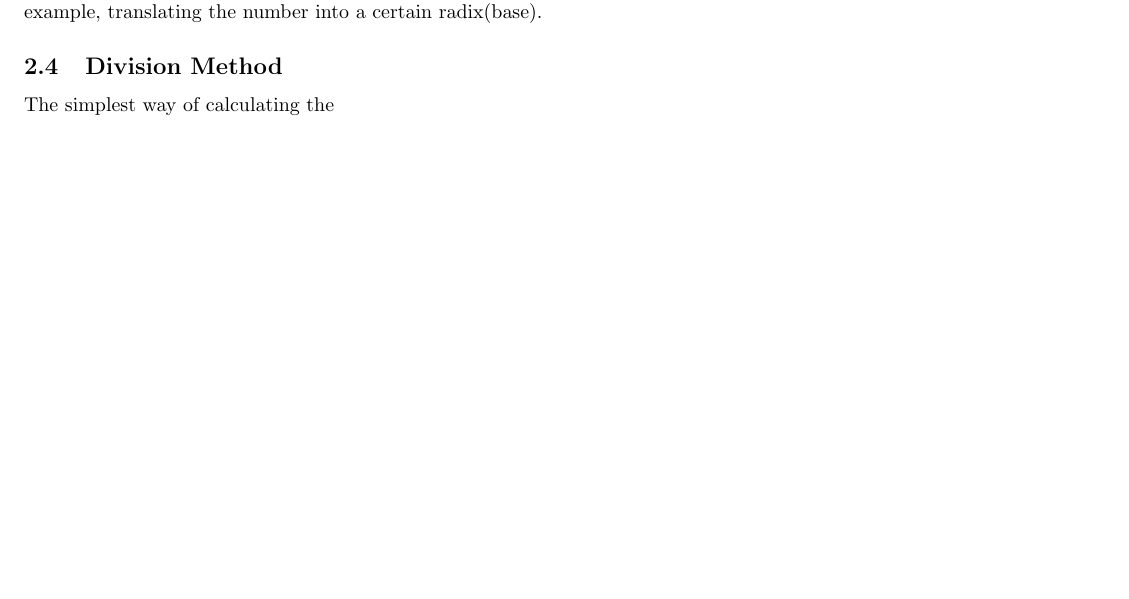
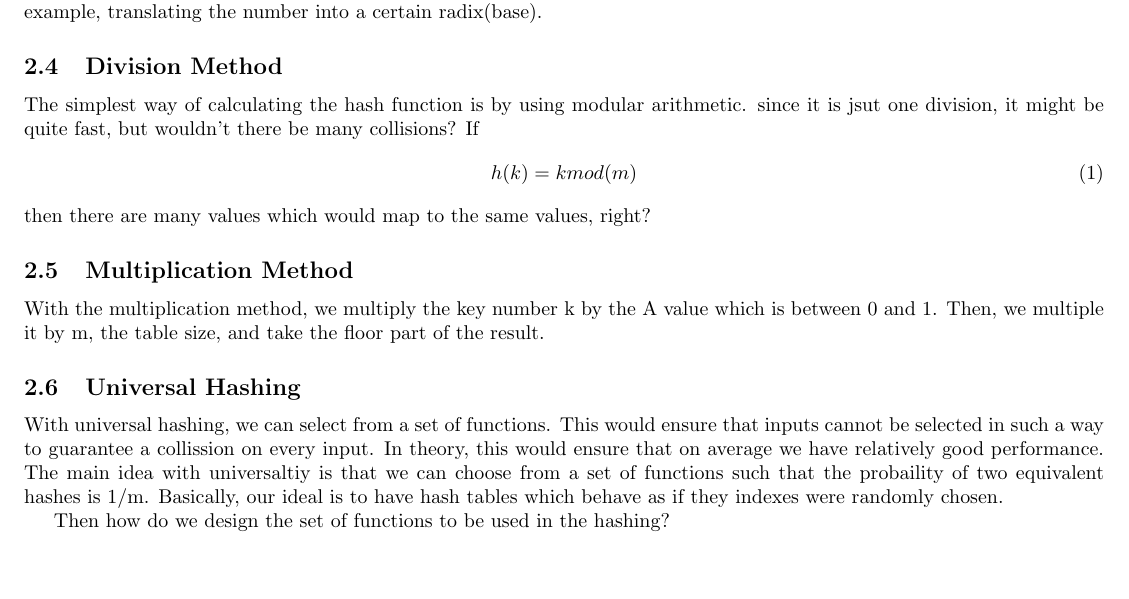
Before and after one commit to andrew15818/107Spring, a LaTeX document (DSOOP/notes/ds.tex): part of page 3 of 3, cut so that both start at the same text. Compiled offline with pdfLaTeX.

Commit message:
other class notes

```diff
--- a/DSOOP/notes/ds.tex
+++ b/DSOOP/notes/ds.tex
@@ -121,5 +121,21 @@ calculate the index by dividing the index and the prime number, then taking the
 Representing the keys as natural numbers would allow us to create functions that operate on them in some way.
 For example, translating the number into a certain radix(base).
 \subsection{Division Method}
-The simplest way of calculating the
+The simplest way of calculating the  hash function is by using modular arithmetic. since it is jsut one
+division, it might be quite fast, but wouldn't there be many collisions? If
+\begin{equation}
+		h(k) = k mod(m)
+\end{equation}
+then there are many values which would map to the same values, right?
+\subsection{Multiplication Method}
+With the multiplication method, we multiply the key number k by the A value which is between 0 and 1.
+Then, we multiple it by m, the table size, and take the floor part of the result.
+\subsection{Universal Hashing}
+With universal hashing, we can select from a set of functions. This would ensure that inputs cannot be
+selected in such a way to guarantee a collission on every input. In theory, this would ensure that
+on average we have relatively good performance. The main idea with universaltiy is that we can
+choose from a set of functions such that the probaility of two equivalent hashes is 1/m. Basically,
+our ideal is to have hash tables which behave as if they indexes were randomly chosen.
+
+Then how do we design the set of functions to be used in the hashing?
 \end{document}
```
